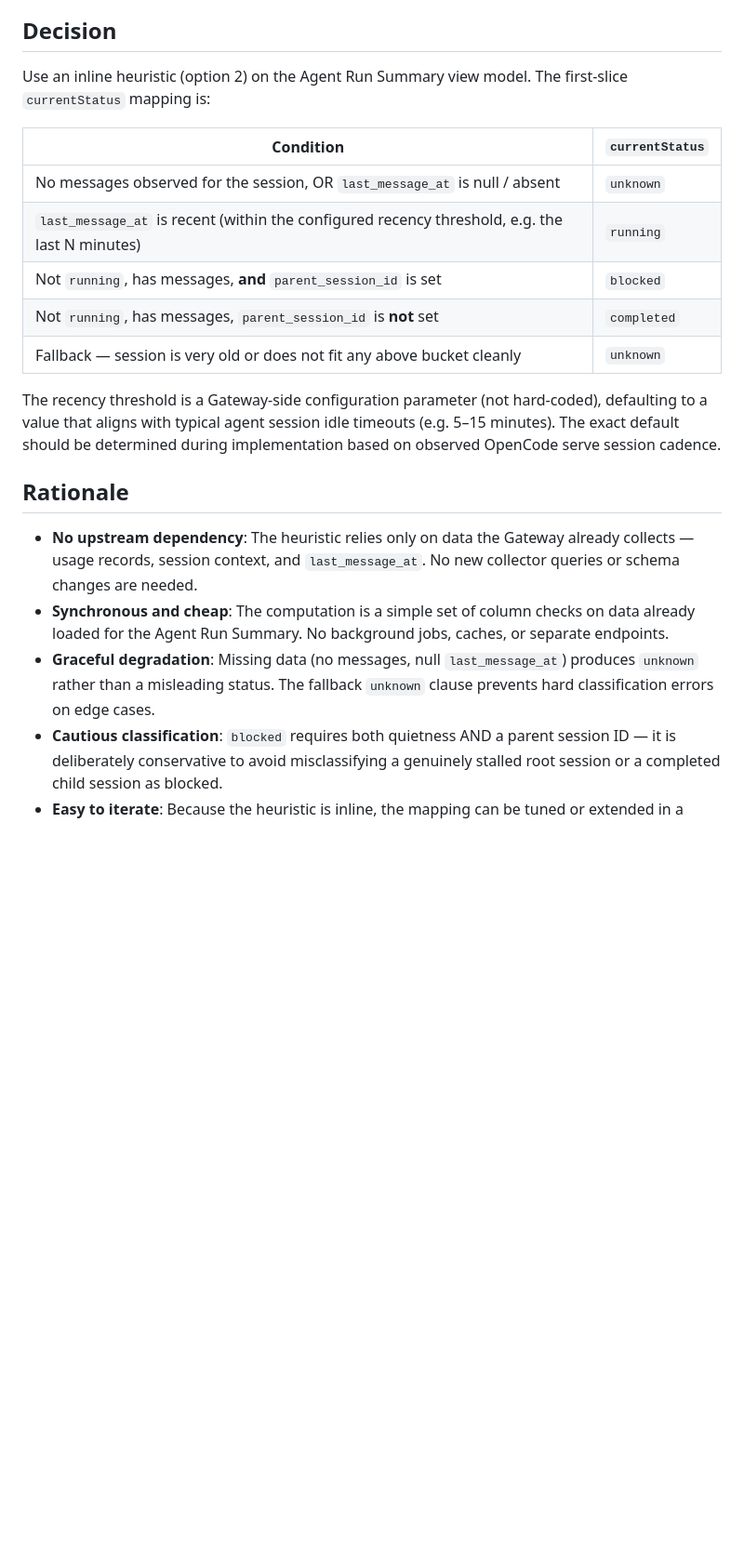
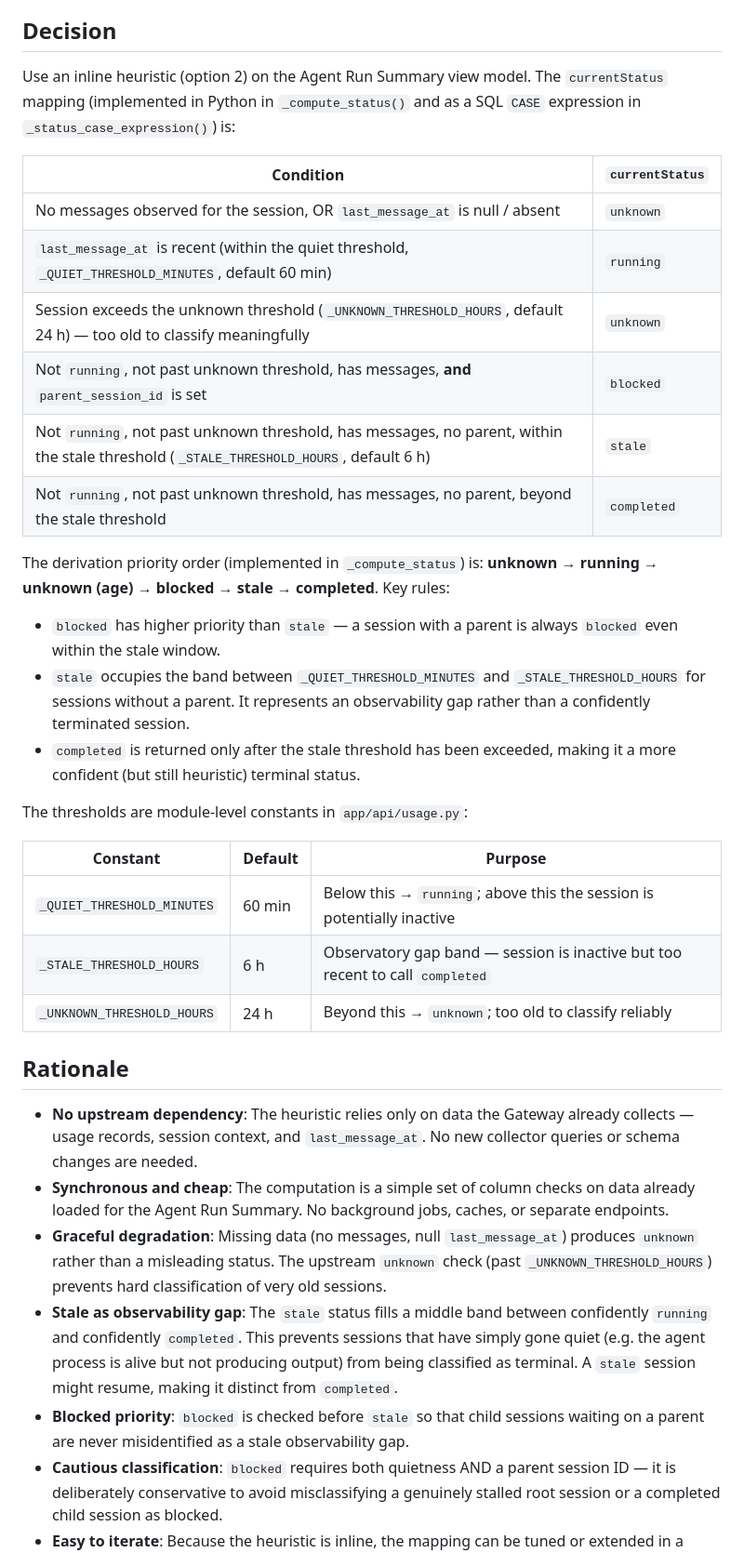
Before and after one commit to weiyentan/opencode-gateway, a Markdown page: docs/adr/0010-session-currentstatus-heuristic.md, the part around one of its changes. Shown at 93% size. Rendered like a GitHub page; blank space fills up the shorter version.

Commit message:
docs: update ADR 0010 for stale status and currentStatus contract

```diff
--- a/docs/adr/0010-session-currentstatus-heuristic.md
+++ b/docs/adr/0010-session-currentstatus-heuristic.md
@@ -24,23 +24,38 @@ Two approaches were considered:
 
 ## Decision
 
-Use an inline heuristic (option 2) on the Agent Run Summary view model. The first-slice `currentStatus` mapping is:
+Use an inline heuristic (option 2) on the Agent Run Summary view model. The `currentStatus` mapping (implemented in Python in `_compute_status()` and as a SQL `CASE` expression in `_status_case_expression()`) is:
 
 | Condition | `currentStatus` |
 |---|---|
 | No messages observed for the session, OR `last_message_at` is null / absent | `unknown` |
-| `last_message_at` is recent (within the configured recency threshold, e.g. the last N minutes) | `running` |
-| Not `running`, has messages, **and** `parent_session_id` is set | `blocked` |
-| Not `running`, has messages, `parent_session_id` is **not** set | `completed` |
-| Fallback — session is very old or does not fit any above bucket cleanly | `unknown` |
+| `last_message_at` is recent (within the quiet threshold, `_QUIET_THRESHOLD_MINUTES`, default 60 min) | `running` |
+| Session exceeds the unknown threshold (`_UNKNOWN_THRESHOLD_HOURS`, default 24 h) — too old to classify meaningfully | `unknown` |
+| Not `running`, not past unknown threshold, has messages, **and** `parent_session_id` is set | `blocked` |
+| Not `running`, not past unknown threshold, has messages, no parent, within the stale threshold (`_STALE_THRESHOLD_HOURS`, default 6 h) | `stale` |
+| Not `running`, not past unknown threshold, has messages, no parent, beyond the stale threshold | `completed` |
 
-The recency threshold is a Gateway-side configuration parameter (not hard-coded), defaulting to a value that aligns with typical agent session idle timeouts (e.g. 5–15 minutes). The exact default should be determined during implementation based on observed OpenCode serve session cadence.
+The derivation priority order (implemented in `_compute_status`) is: **unknown → running → unknown (age) → blocked → stale → completed**. Key rules:
+
+- `blocked` has higher priority than `stale` — a session with a parent is always `blocked` even within the stale window.
+- `stale` occupies the band between `_QUIET_THRESHOLD_MINUTES` and `_STALE_THRESHOLD_HOURS` for sessions without a parent. It represents an observability gap rather than a confidently terminated session.
+- `completed` is returned only after the stale threshold has been exceeded, making it a more confident (but still heuristic) terminal status.
+
+The thresholds are module-level constants in `app/api/usage.py`:
+
+| Constant | Default | Purpose |
+|---|---|---|
+| `_QUIET_THRESHOLD_MINUTES` | 60 min | Below this → `running`; above this the session is potentially inactive |
+| `_STALE_THRESHOLD_HOURS` | 6 h | Observatory gap band — session is inactive but too recent to call `completed` |
+| `_UNKNOWN_THRESHOLD_HOURS` | 24 h | Beyond this → `unknown`; too old to classify reliably |
 
 ## Rationale
 
 - **No upstream dependency**: The heuristic relies only on data the Gateway already collects — usage records, session context, and `last_message_at`. No new collector queries or schema changes are needed.
 - **Synchronous and cheap**: The computation is a simple set of column checks on data already loaded for the Agent Run Summary. No background jobs, caches, or separate endpoints.
-- **Graceful degradation**: Missing data (no messages, null `last_message_at`) produces `unknown` rather than a misleading status. The fallback `unknown` clause prevents hard classification errors on edge cases.
+- **Graceful degradation**: Missing data (no messages, null `last_message_at`) produces `unknown` rather than a misleading status. The upstream `unknown` check (past `_UNKNOWN_THRESHOLD_HOURS`) prevents hard classification of very old sessions.
+- **Stale as observability gap**: The `stale` status fills a middle band between confidently `running` and confidently `completed`. This prevents sessions that have simply gone quiet (e.g. the agent process is alive but not producing output) from being classified as terminal. A `stale` session might resume, making it distinct from `completed`.
+- **Blocked priority**: `blocked` is checked before `stale` so that child sessions waiting on a parent are never misidentified as a stale observability gap.
 - **Cautious classification**: `blocked` requires both quietness AND a parent session ID — it is deliberately conservative to avoid misclassifying a genuinely stalled root session or a completed child session as blocked.
 - **Easy to iterate**: Because the heuristic is inline, the mapping can be tuned or extended in a single place without schema migrations or job redeployments.
 
```
Also changed, not shown: other parts of docs/adr/0010-session-currentstatus-heuristic.md (+3 -2 lines), docs/adr/0010-backend-computed-run-status.md (+35 -31 lines).
